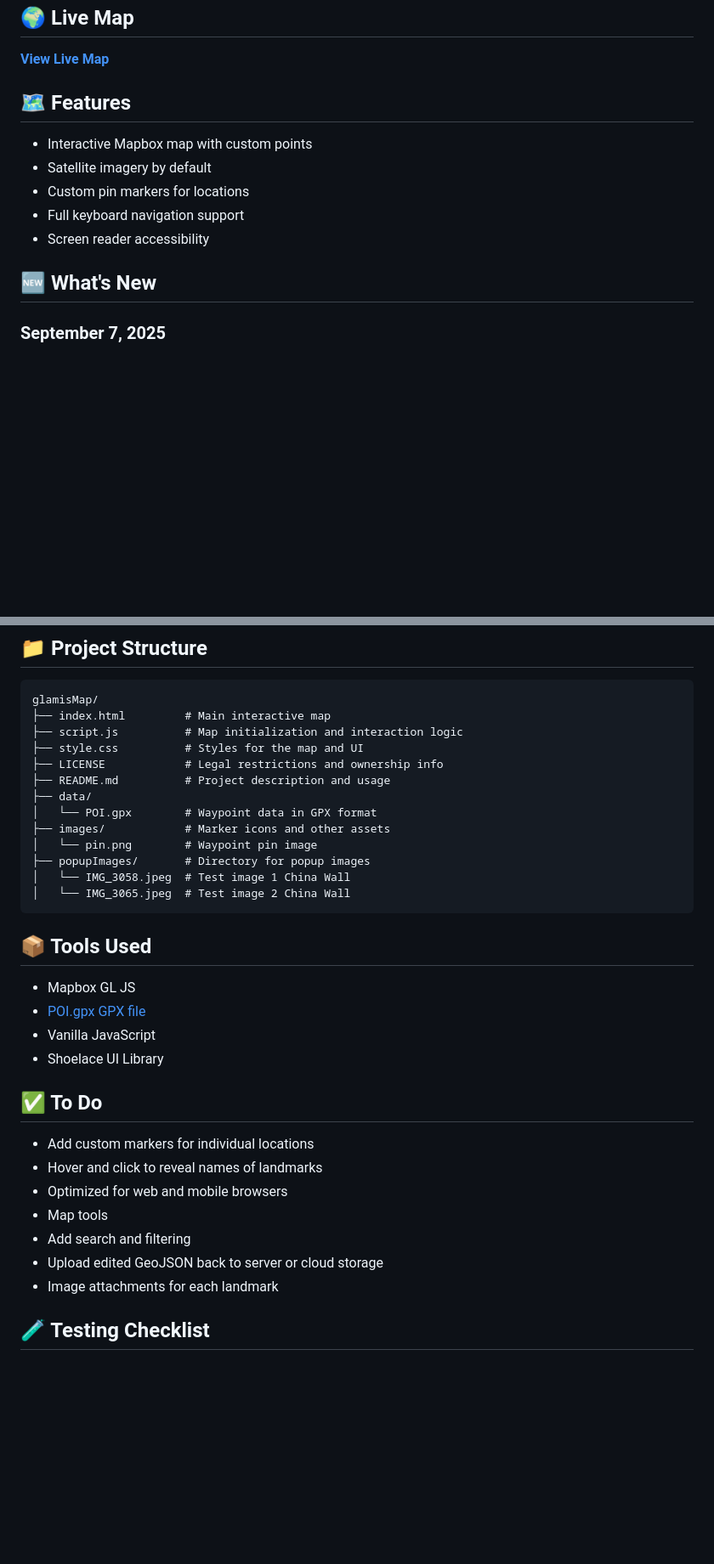
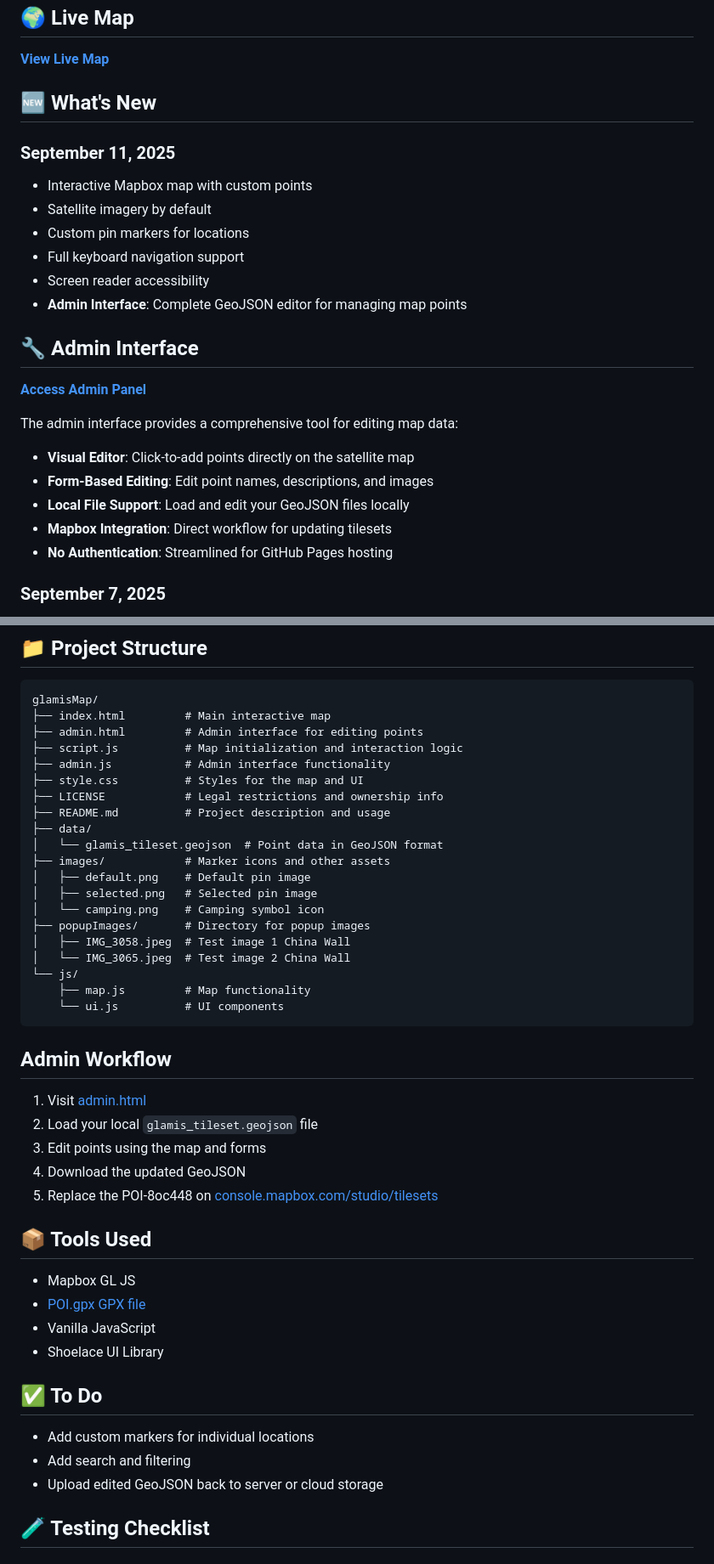
Before and after one commit to aeveland/glamisMap, a Markdown page: README.md, 2 parts joined by grey strips. Shown: that part at 85% size. Drawn GitHub-style; blank space fills up the shorter version.

````diff
--- a/README.md
+++ b/README.md
@@ -5,14 +5,26 @@ An interactive map of Glamis, California, featuring notable points of interest l
 ## 🌍 Live Map
 **[View Live Map](https://aeveland.github.io/glamisMap/)**
 
-## 🗺️ Features
+## 🆕 What's New
+
+### September 11, 2025
 - Interactive Mapbox map with custom points
 - Satellite imagery by default
 - Custom pin markers for locations
 - Full keyboard navigation support
 - Screen reader accessibility
+- **Admin Interface**: Complete GeoJSON editor for managing map points
 
-## 🆕 What's New
+## 🔧 Admin Interface
+**[Access Admin Panel](admin.html)**
+
+The admin interface provides a comprehensive tool for editing map data:
+- **Visual Editor**: Click-to-add points directly on the satellite map
+- **Form-Based Editing**: Edit point names, descriptions, and images
+- **Local File Support**: Load and edit your GeoJSON files locally
+- **Mapbox Integration**: Direct workflow for updating tilesets
+- **No Authentication**: Streamlined for GitHub Pages hosting
+
 
 ### September 7, 2025
 - Implemented smooth popup animations with slide-up effects on mobile and fade transitions on desktop
@@ -44,18 +56,32 @@ An interactive map of Glamis, California, featuring notable points of interest l
 ```
 glamisMap/
 ├── index.html         # Main interactive map
+├── admin.html         # Admin interface for editing points
 ├── script.js          # Map initialization and interaction logic
+├── admin.js           # Admin interface functionality
 ├── style.css          # Styles for the map and UI
 ├── LICENSE            # Legal restrictions and ownership info
 ├── README.md          # Project description and usage
 ├── data/
-│   └── POI.gpx        # Waypoint data in GPX format
+│   └── glamis_tileset.geojson  # Point data in GeoJSON format
 ├── images/            # Marker icons and other assets
-│   └── pin.png        # Waypoint pin image
+│   ├── default.png    # Default pin image
+│   ├── selected.png   # Selected pin image
+│   └── camping.png    # Camping symbol icon
 ├── popupImages/       # Directory for popup images
-│   └── IMG_3058.jpeg  # Test image 1 China Wall
+│   ├── IMG_3058.jpeg  # Test image 1 China Wall
 │   └── IMG_3065.jpeg  # Test image 2 China Wall
+└── js/
+    ├── map.js         # Map functionality
+    └── ui.js          # UI components
 ```
+
+## Admin Workflow
+1. Visit [admin.html](admin.html)
+2. Load your local `glamis_tileset.geojson` file
+3. Edit points using the map and forms
+4. Download the updated GeoJSON
+5. Replace the POI-8oc448 on [console.mapbox.com/studio/tilesets](https://console.mapbox.com/studio/tilesets)
 
 ## 📦 Tools Used
 - Mapbox GL JS
@@ -65,12 +91,8 @@ glamisMap/
 
 ## ✅ To Do
 - Add custom markers for individual locations
-- Hover and click to reveal names of landmarks
-- Optimized for web and mobile browsers
-- Map tools
 - Add search and filtering
 - Upload edited GeoJSON back to server or cloud storage
-- Image attachments for each landmark
 
 ## 🧪 Testing Checklist
 
````
